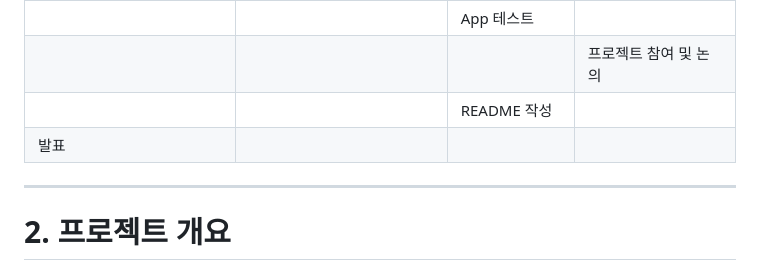
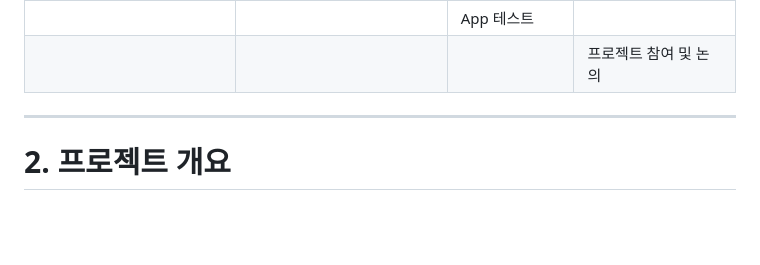
Before and after one commit to SKNETWORKS-FAMILY-AICAMP/SKN07-4th-4Team, a Markdown page: README.md, the part around the change. Drawn GitHub-style; blank space fills up the shorter version.

```diff
--- a/README.md
+++ b/README.md
@@ -18,8 +18,6 @@
 |                    |                      | 시스템 구성도          |                    |
 |                    |                      | App 테스트             |                    |
 |                    |                      |                        | 프로젝트 참여 및 논의 |
-|                    |                      | README 작성              |                     |
-| 발표               |                      |                        |                     |
 
 
 
```
